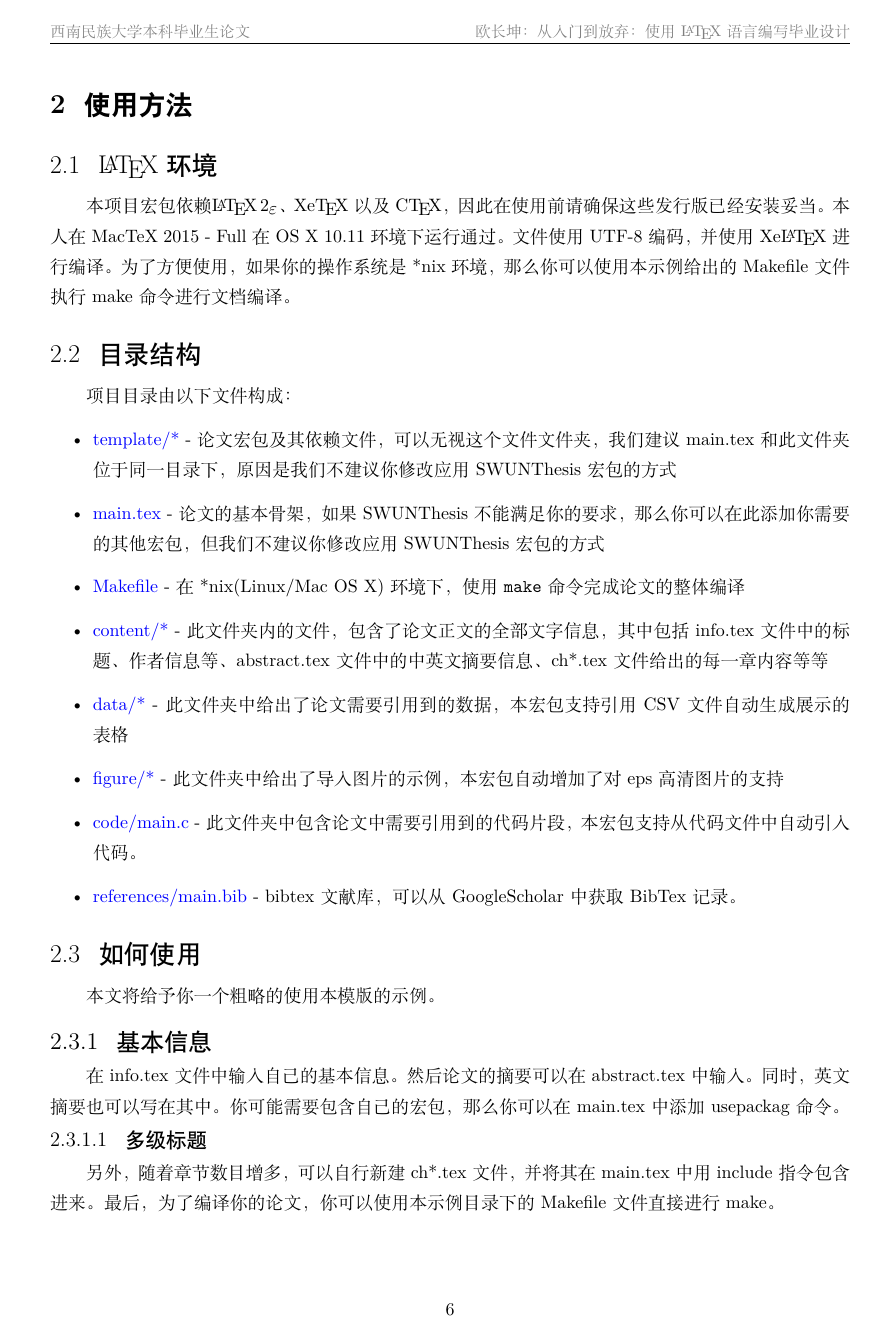
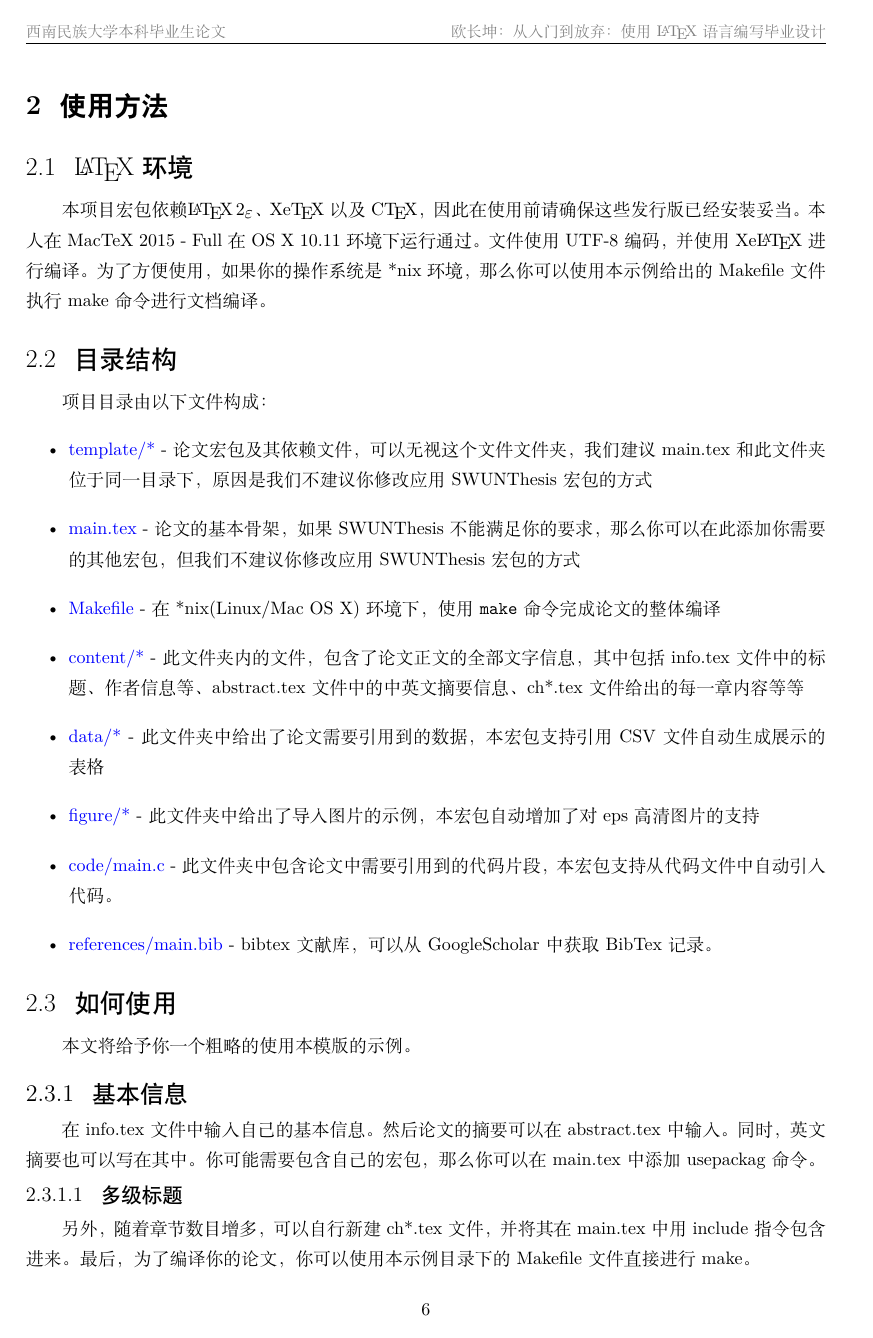
Before and after one commit to changkun/SWUNThesis, a LaTeX thesis (example/main.tex): page 9 of 15 before the commit and page 10 of 16 after it. Compiled offline with XeLaTeX.

Commit message:
update article style, enable \cleardoublepage command.

```diff
--- a/example/main.tex
+++ b/example/main.tex
@@ -1,5 +1,5 @@
 
-\documentclass[a4paper]{ctexrep} % 使用 CTEX 模板
+\documentclass[a4paper,twoside]{ctexrep} % 使用 CTEX 模板
 \usepackage{template/swunthesis}              % 引入 SWUNTHESIS 宏包
 \include{content/info} 	                      % 文章基本信息
 
```
Also changed, not shown: example-win/main.tex (+1 -1 lines).
